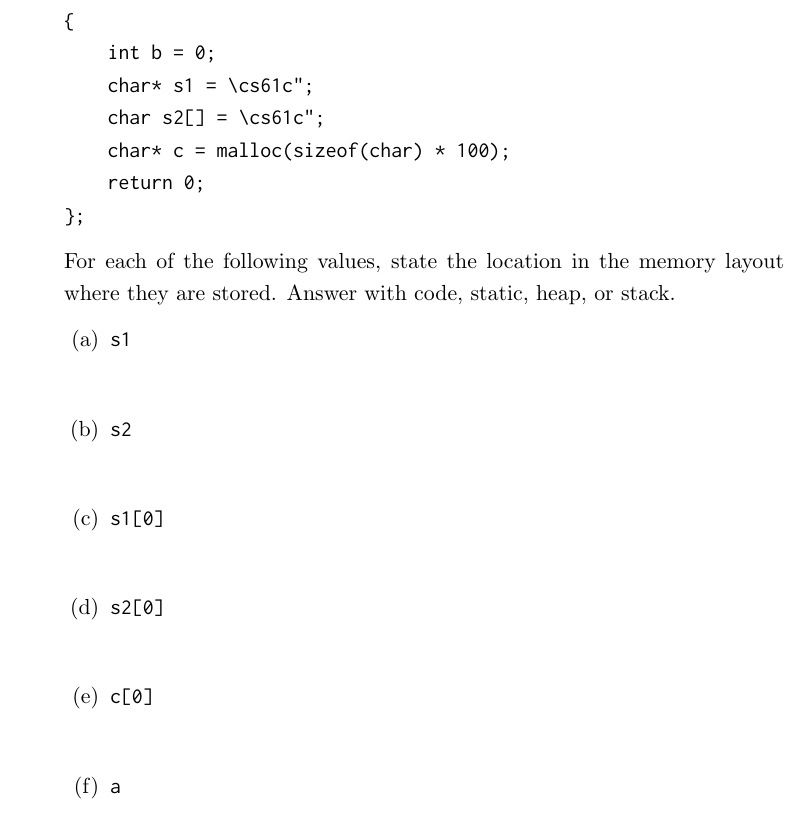
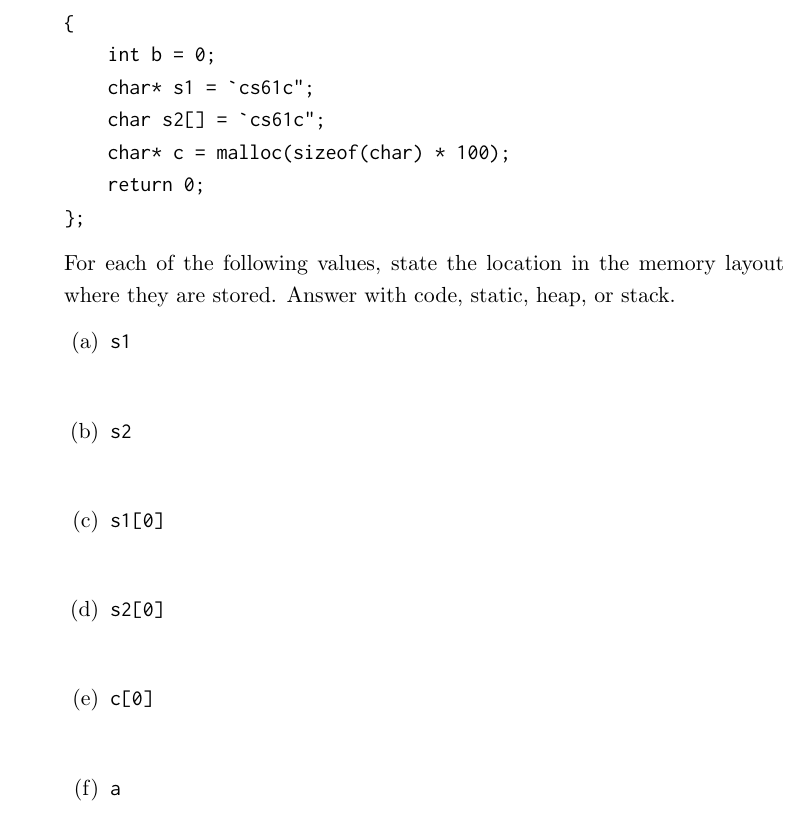
Before and after one commit to csmberkeley/csm-61c, a LaTeX problem sheet (src/mentor01.tex, which reads topics/c/location.tex): part of page 3 of 4, cut so that both start at the same text. Compiled offline with pdfLaTeX.

Commit message:
Fixed issues in mentor 04

```diff
--- a/topics/c/location.tex
+++ b/topics/c/location.tex
@@ -7,8 +7,8 @@ int a = 5;
 int main()
 {
     int b = 0;
-    char* s1 = “cs61c”;
-    char s2[] = “cs61c”;
+    char* s1 = `cs61c";
+    char s2[] = `cs61c";
     char* c = malloc(sizeof(char) * 100);
     return 0;
 };
@@ -38,7 +38,7 @@ static
 \part
 \lstinline$s2[0]$
 \begin{solution}[0.3in]
-static
+stack
 \end{solution}
 
 \part
```
Also changed, not shown: published/mentor04.pdf, published/mentor04_sol.pdf, src/mentor04.tex (line endings or trailing spaces), 1 other file.
